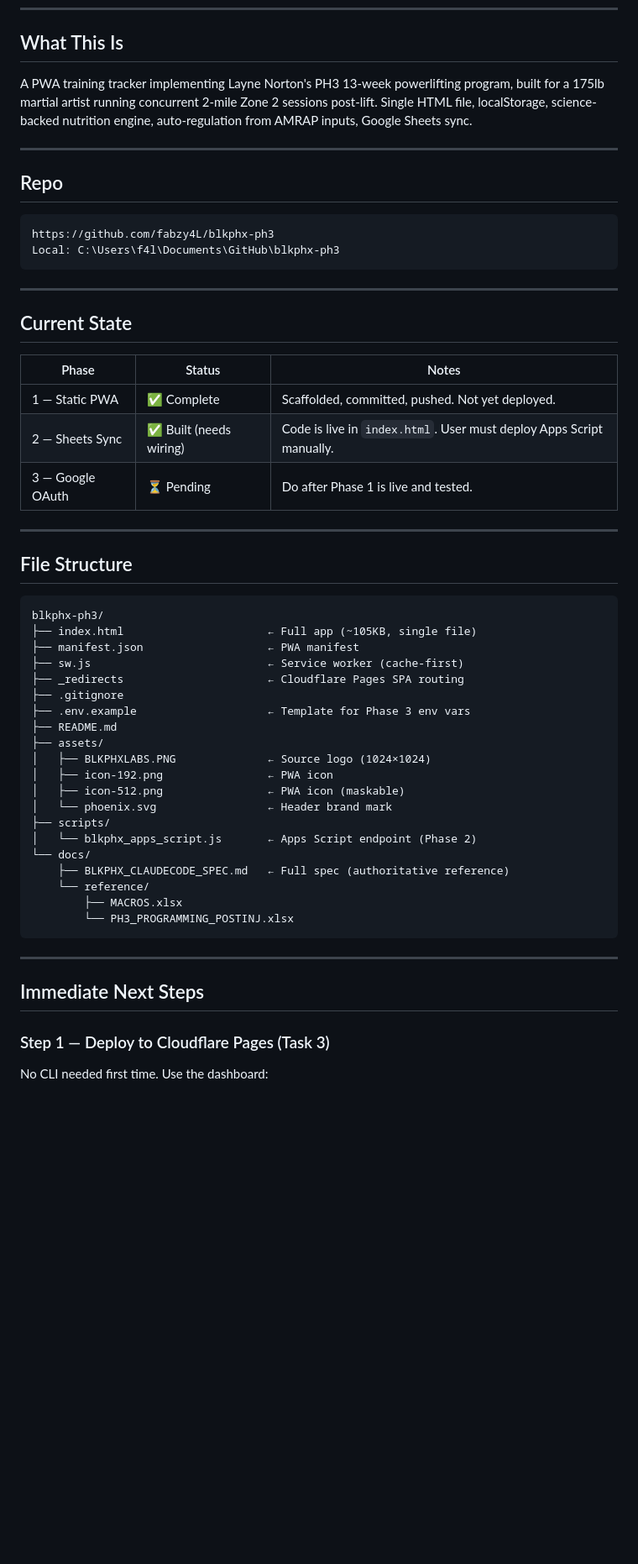
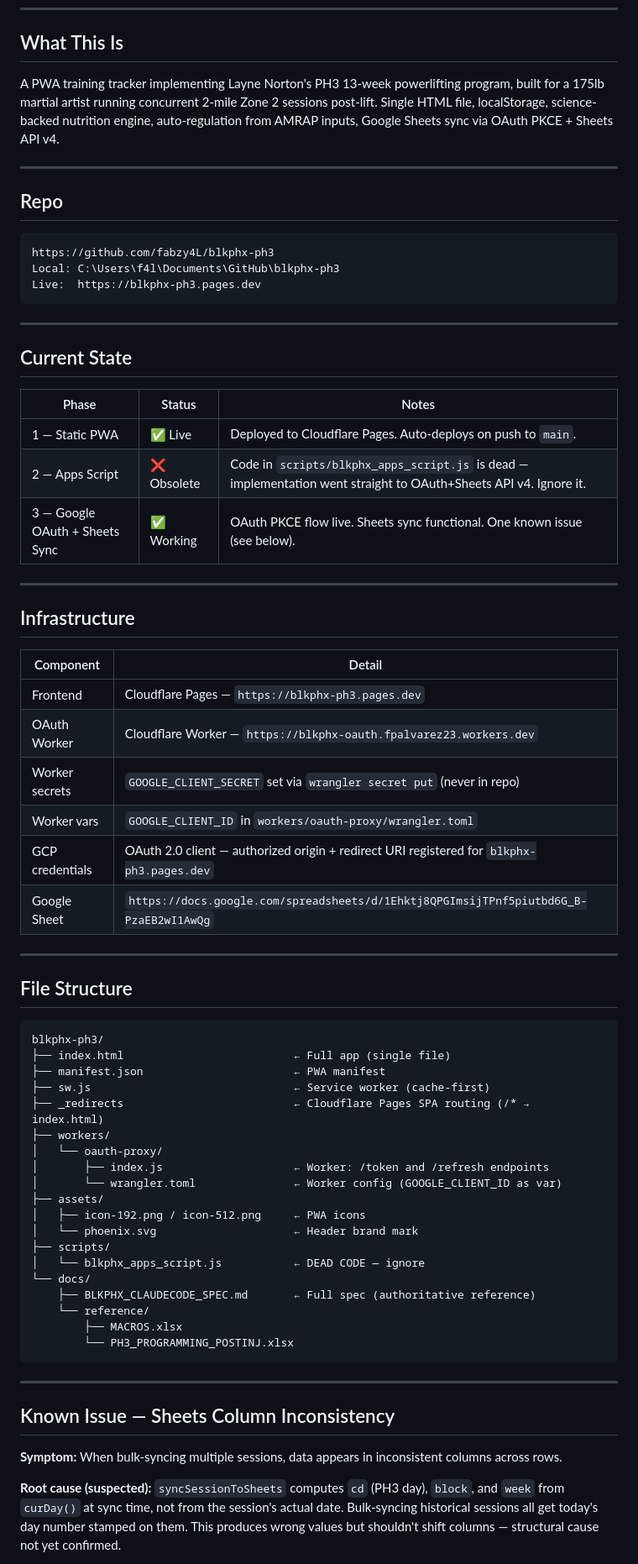
Before and after one commit to fabzy4L/blkphx-ph3, a Markdown page: HANDOFF.md, the part around one of its changes. Shown at 84% size. Rendered like a GitHub page; blank space fills up the shorter version.

````diff
--- a/HANDOFF.md
+++ b/HANDOFF.md
@@ -5,7 +5,7 @@
 
 ## What This Is
 
-A PWA training tracker implementing Layne Norton's PH3 13-week powerlifting program, built for a 175lb martial artist running concurrent 2-mile Zone 2 sessions post-lift. Single HTML file, localStorage, science-backed nutrition engine, auto-regulation from AMRAP inputs, Google Sheets sync.
+A PWA training tracker implementing Layne Norton's PH3 13-week powerlifting program, built for a 175lb martial artist running concurrent 2-mile Zone 2 sessions post-lift. Single HTML file, localStorage, science-backed nutrition engine, auto-regulation from AMRAP inputs, Google Sheets sync via OAuth PKCE + Sheets API v4.
 
 ---
 
@@ -14,6 +14,7 @@ A PWA training tracker implementing Layne Norton's PH3 13-week powerlifting prog
 ```
 https://github.com/fabzy4L/blkphx-ph3
 Local: C:\Users\f4l\Documents\GitHub\blkphx-ph3
+Live:  https://blkphx-ph3.pages.dev
 ```
 
 ---
@@ -22,9 +23,22 @@ Local: C:\Users\f4l\Documents\GitHub\blkphx-ph3
 
 | Phase | Status | Notes |
 |---|---|---|
-| 1 — Static PWA | ✅ Complete | Scaffolded, committed, pushed. Not yet deployed. |
-| 2 — Sheets Sync | ✅ Built (needs wiring) | Code is live in `index.html`. User must deploy Apps Script manually. |
-| 3 — Google OAuth | ⏳ Pending | Do after Phase 1 is live and tested. |
+| 1 — Static PWA | ✅ Live | Deployed to Cloudflare Pages. Auto-deploys on push to `main`. |
+| 2 — Apps Script | ❌ Obsolete | Code in `scripts/blkphx_apps_script.js` is dead — implementation went straight to OAuth+Sheets API v4. Ignore it. |
+| 3 — Google OAuth + Sheets Sync | ✅ Working | OAuth PKCE flow live. Sheets sync functional. One known issue (see below). |
+
+---
+
+## Infrastructure
+
+| Component | Detail |
+|---|---|
+| Frontend | Cloudflare Pages — `https://blkphx-ph3.pages.dev` |
+| OAuth Worker | Cloudflare Worker — `https://blkphx-oauth.fpalvarez23.workers.dev` |
+| Worker secrets | `GOOGLE_CLIENT_SECRET` set via `wrangler secret put` (never in repo) |
+| Worker vars | `GOOGLE_CLIENT_ID` in `workers/oauth-proxy/wrangler.toml` |
+| GCP credentials | OAuth 2.0 client — authorized origin + redirect URI registered for `blkphx-ph3.pages.dev` |
+| Google Sheet | `https://docs.google.com/spreadsheets/d/1Ehktj8QPGImsijTPnf5piutbd6G_B-PzaEB2wI1AwQg` |
 
 ---
 
@@ -32,22 +46,21 @@ Local: C:\Users\f4l\Documents\GitHub\blkphx-ph3
 
 ```
 blkphx-ph3/
-├── index.html                      ← Full app (~105KB, single file)
-├── manifest.json                   ← PWA manifest
-├── sw.js                           ← Service worker (cache-first)
-├── _redirects                      ← Cloudflare Pages SPA routing
-├── .gitignore
-├── .env.example                    ← Template for Phase 3 env vars
-├── README.md
+├── index.html                          ← Full app (single file)
+├── manifest.json                       ← PWA manifest
+├── sw.js                               ← Service worker (cache-first)
+├── _redirects                          ← Cloudflare Pages SPA routing (/* → index.html)
+├── workers/
+│   └── oauth-proxy/
+│       ├── index.js                    ← Worker: /token and /refresh endpoints
+│       └── wrangler.toml               ← Worker config (GOOGLE_CLIENT_ID as var)
 ├── assets/
-│   ├── BLKPHXLABS.PNG              ← Source logo (1024×1024)
-│   ├── icon-192.png                ← PWA icon
-│   ├── icon-512.png                ← PWA icon (maskable)
-│   └── phoenix.svg                 ← Header brand mark
+│   ├── icon-192.png / icon-512.png     ← PWA icons
+│   └── phoenix.svg                     ← Header brand mark
 ├── scripts/
-│   └── blkphx_apps_script.js       ← Apps Script endpoint (Phase 2)
+│   └── blkphx_apps_script.js           ← DEAD CODE — ignore
 └── docs/
-    ├── BLKPHX_CLAUDECODE_SPEC.md   ← Full spec (authoritative reference)
+    ├── BLKPHX_CLAUDECODE_SPEC.md       ← Full spec (authoritative reference)
     └── reference/
         ├── MACROS.xlsx
         └── PH3_PROGRAMMING_POSTINJ.xlsx
@@ -55,9 +68,9 @@ blkphx-ph3/
 
 ---
 
-## Immediate Next Steps
+## Known Issue — Sheets Column Inconsistency
 
-### Step 1 — Deploy to Cloudflare Pages (Task 3)
+**Symptom:** When bulk-syncing multiple sessions, data appears in inconsistent columns across rows.
 
-No CLI needed first time. Use the dashboard:
+**Root cause (suspected):** `syncSessionToSheets` computes `cd` (PH3 day), `block`, and `week` from `curDay()` at sync time, not from the session's actual date. Bulk-syncing historical sessions all get today's day number stamped on them. This produces wrong values but shouldn't shift columns — structural cause not yet confirmed.
 
````
Also changed, not shown: other parts of HANDOFF.md (+26 -56 lines).
